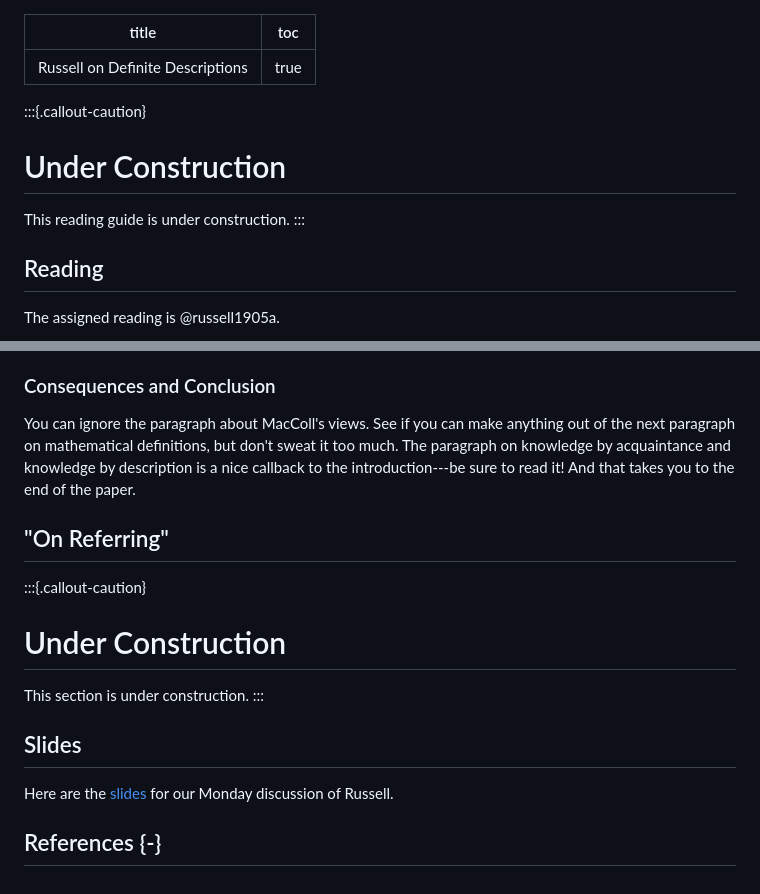
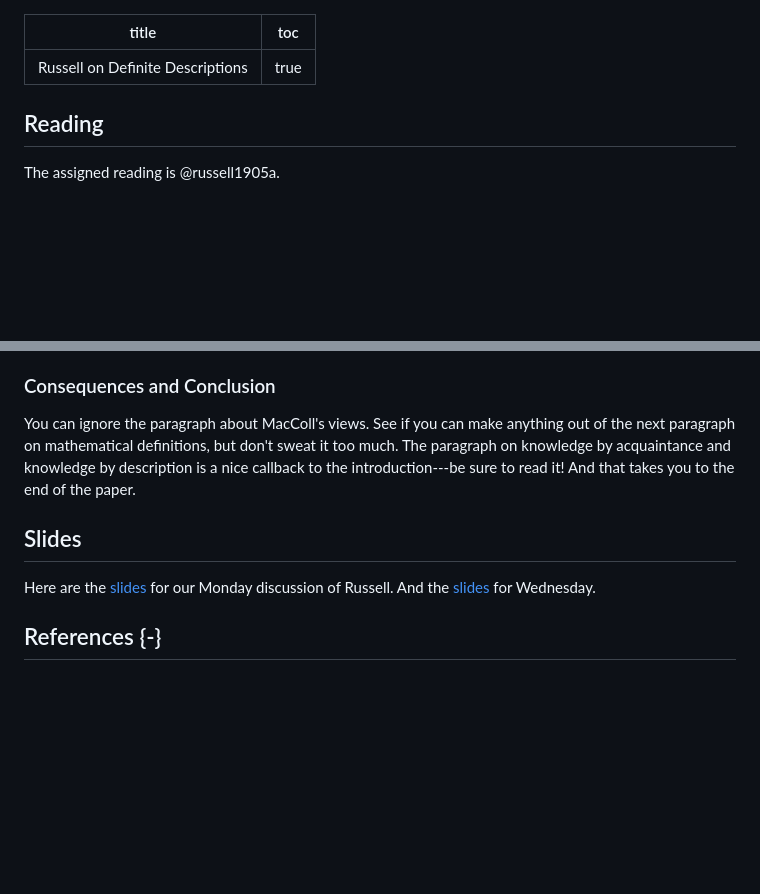
Before and after one commit to dsanson/205f2026, a Markdown page: guides/russell.md, 2 parts joined by grey strips. Drawn GitHub-style; blank space fills up the shorter version.

```diff
--- a/guides/russell.md
+++ b/guides/russell.md
@@ -3,11 +3,6 @@ title: Russell on Definite Descriptions
 toc: true
 ---
 
-:::{.callout-caution}
-# Under Construction
-
-This reading guide is under construction.
-:::
 
 ## Reading
 
@@ -290,16 +285,8 @@ This is perhaps the most satisfying chunk of the paper. Russell shows how, given
 You can ignore the paragraph about MacColl's views. See if you can make anything out of the next paragraph on mathematical definitions, but don't sweat it too much. The paragraph on knowledge by acquaintance and knowledge by description is a nice callback to the introduction---be sure to read it! And that takes you to the end of the paper.
 
 
-## "On Referring"
-
-:::{.callout-caution}
-# Under Construction
-
-This section is under construction.
-:::
-
 ## Slides
 
-Here are the [slides](/slides/russell.md) for our Monday discussion of Russell.
+Here are the [slides](/slides/russell.md) for our Monday discussion of Russell. And the [slides](slides/russell-two.md) for Wednesday.
 
 ## References {-}
```
Also changed, not shown: slides/russell-two.md (+7 -4 lines).
